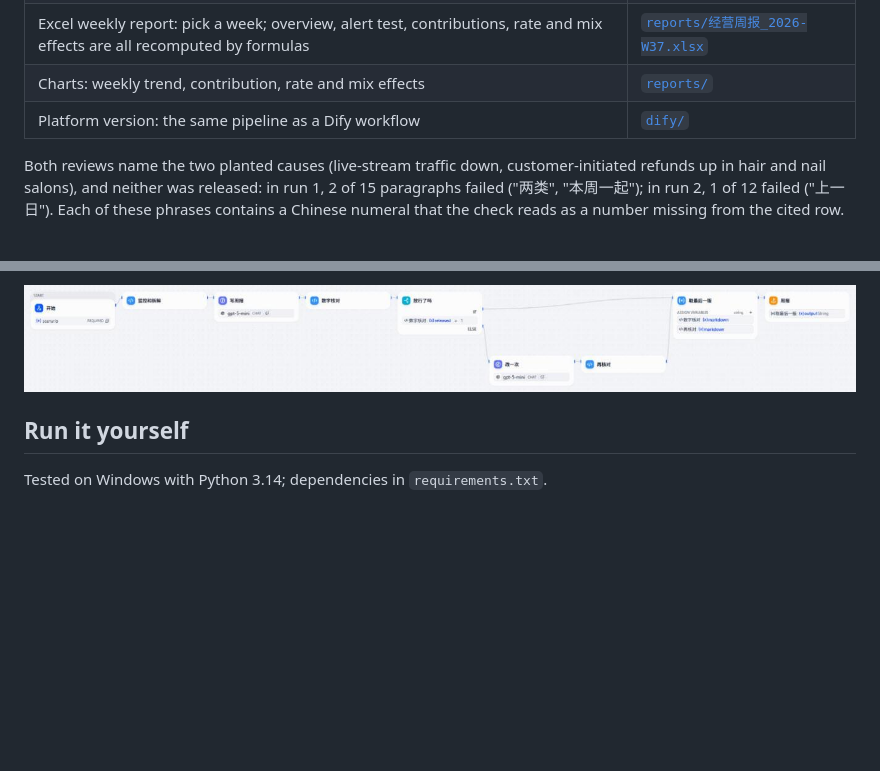
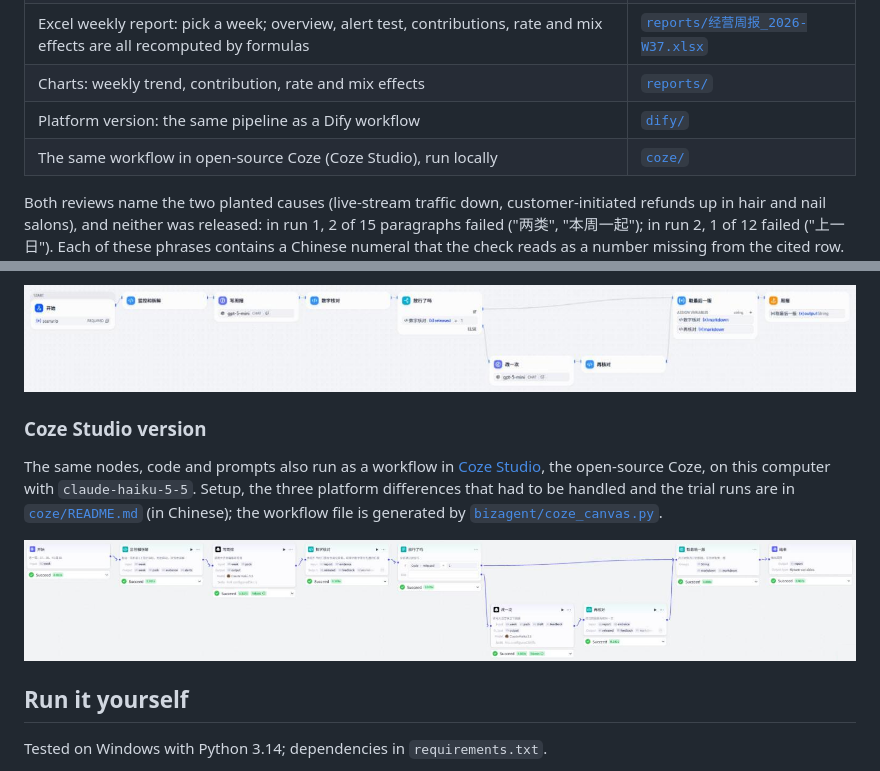
Before and after one commit to llia0031-dotcom/grounded-business-review, a Markdown page: README.md, 2 parts joined by grey strips. Rendered like a GitHub page; pictures changed too: coze/screenshots/workflow_run.png (added); blank space fills up the shorter version.

```diff
--- a/README.md
+++ b/README.md
@@ -62,6 +62,7 @@ The model is `claude-haiku-5-5`.
 | Excel weekly report: pick a week; overview, alert test, contributions, rate and mix effects are all recomputed by formulas | [`reports/经营周报_2026-W37.xlsx`](reports/经营周报_2026-W37.xlsx) |
 | Charts: weekly trend, contribution, rate and mix effects | [`reports/`](reports/) |
 | Platform version: the same pipeline as a Dify workflow | [`dify/`](dify/) |
+| The same workflow in open-source Coze (Coze Studio), run locally | [`coze/`](coze/) |
 
 Both reviews name the two planted causes (live-stream traffic down, customer-initiated refunds up in hair and nail salons), and neither was released: in run 1, 2 of 15 paragraphs failed ("两类", "本周一起"); in run 2, 1 of 12 failed ("上一日"). Each of these phrases contains a Chinese numeral that the check reads as a number missing from the cited row. The failing paragraphs are marked in the report.
 
@@ -73,6 +74,12 @@ The one-prompt pipeline is also built as a Dify workflow: pick a week → monito
 
 
 ![The workflow in Dify](dify/screenshots/workflow.png)
+
+### Coze Studio version
+
+The same nodes, code and prompts also run as a workflow in [Coze Studio](https://github.com/coze-dev/coze-studio), the open-source Coze, on this computer with `claude-haiku-5-5`. Setup, the three platform differences that had to be handled and the trial runs are in [`coze/README.md`](coze/README.md) (in Chinese); the workflow file is generated by [`bizagent/coze_canvas.py`](bizagent/coze_canvas.py).
+
+![The workflow in Coze Studio, on a run that took the revision branch](coze/screenshots/workflow_run.png)
 
 ## Run it yourself
 
```
Also changed, not shown: other parts of README.md (+4 -4 lines), README.zh-CN.md (+11 -4 lines), coze/README.md (added, +70 -0 lines), docs/METHOD.md (+1 -1 lines), 5 other files.
